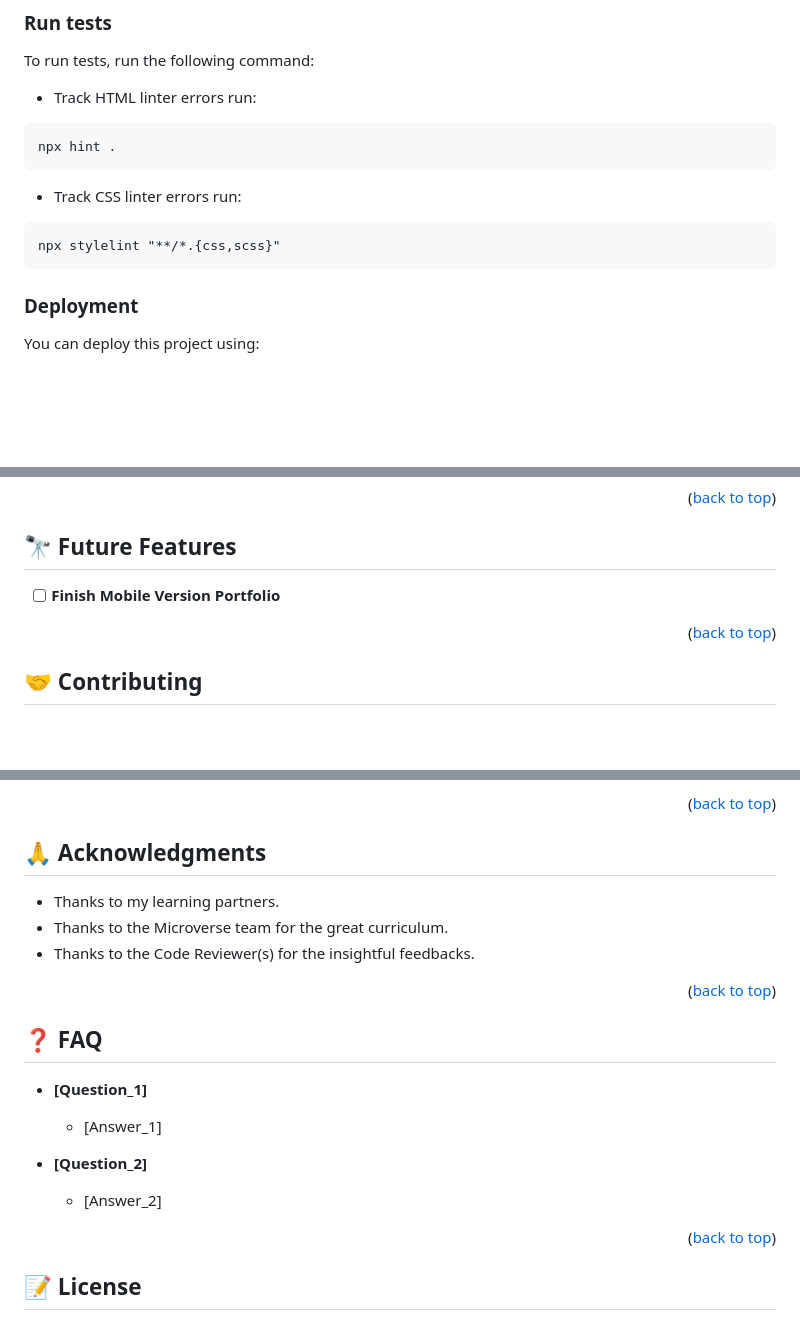
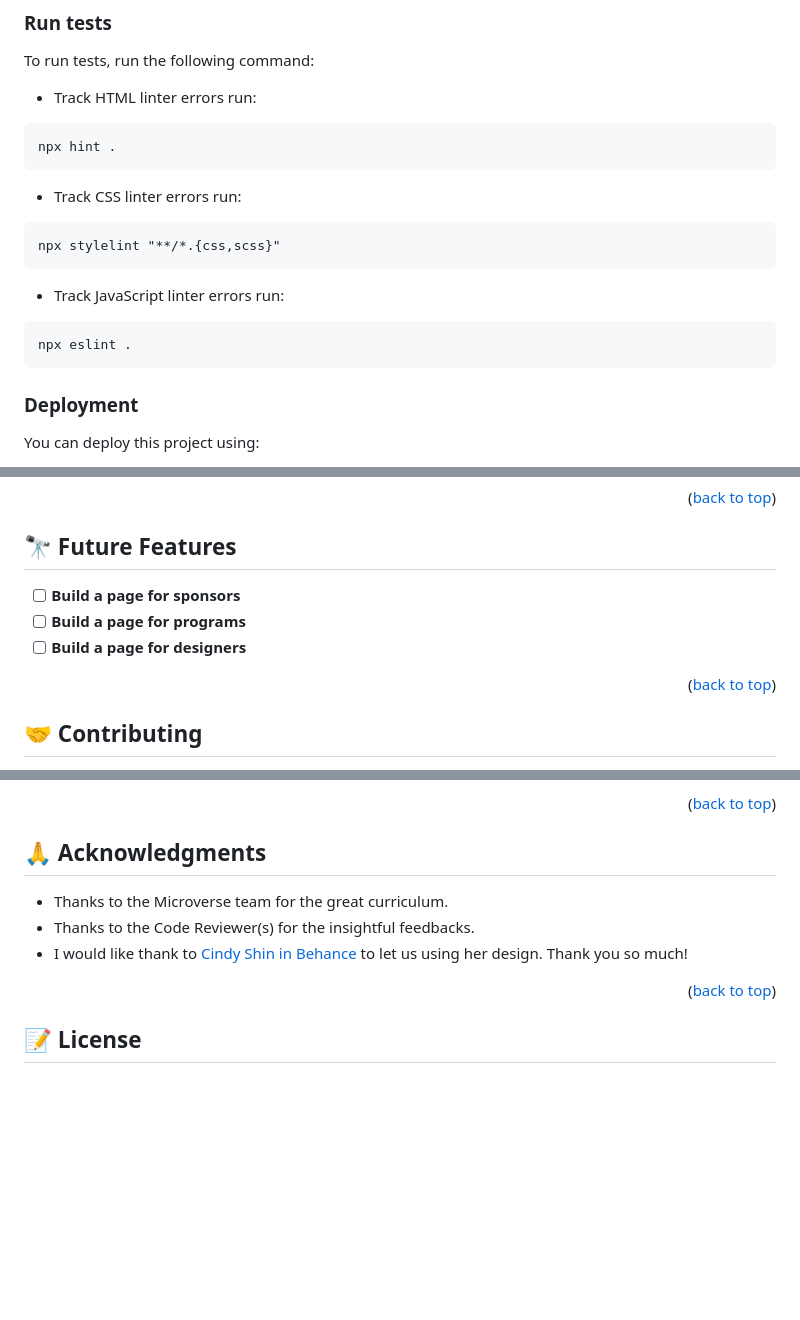
Before and after one commit to 78fatemanazari/Capstone-project, a Markdown page: README.md, 3 parts joined by grey strips. Rendered like a GitHub page; blank space fills up the shorter version.

````diff
--- a/README.md
+++ b/README.md
@@ -113,6 +113,10 @@ npx hint .
 ```
 npx stylelint "**/*.{css,scss}"
 ```
+- Track JavaScript linter errors run:
+```
+npx eslint .
+```
 
 ### Deployment <a name="deployment"></a>
 
@@ -133,7 +137,9 @@ You can deploy this project using:
 
 ## 🔭 Future Features <a name="future-features"></a>
 
-- [ ] **Finish Mobile Version Portfolio**
+- [ ] **Build a page for sponsors**
+- [ ] **Build a page for programs**
+- [ ] **Build a page for designers**
 
 <p align="right">(<a href="#readme-top">back to top</a>)</p>
 
@@ -153,22 +159,11 @@ Give a ⭐️ if you like this project!!
 
 ## 🙏 Acknowledgments <a name="acknowledgements"></a>
 
-- Thanks to my learning partners.
 - Thanks to the Microverse team for the great curriculum.
 - Thanks to the Code Reviewer(s) for the insightful feedbacks.
+- I would like thank to [Cindy Shin in Behance](https://www.behance.net/adagio07) to let us using her design.
+  Thank you so much!
 
-
-<p align="right">(<a href="#readme-top">back to top</a>)</p>
-
-## ❓ FAQ <a name="faq"></a>
-
-- **[Question_1]**
-
-  - [Answer_1]
-
-- **[Question_2]**
-
-  - [Answer_2]
 
 <p align="right">(<a href="#readme-top">back to top</a>)</p>
 
````
Also changed, not shown: other parts of README.md (+1 -1 lines).
